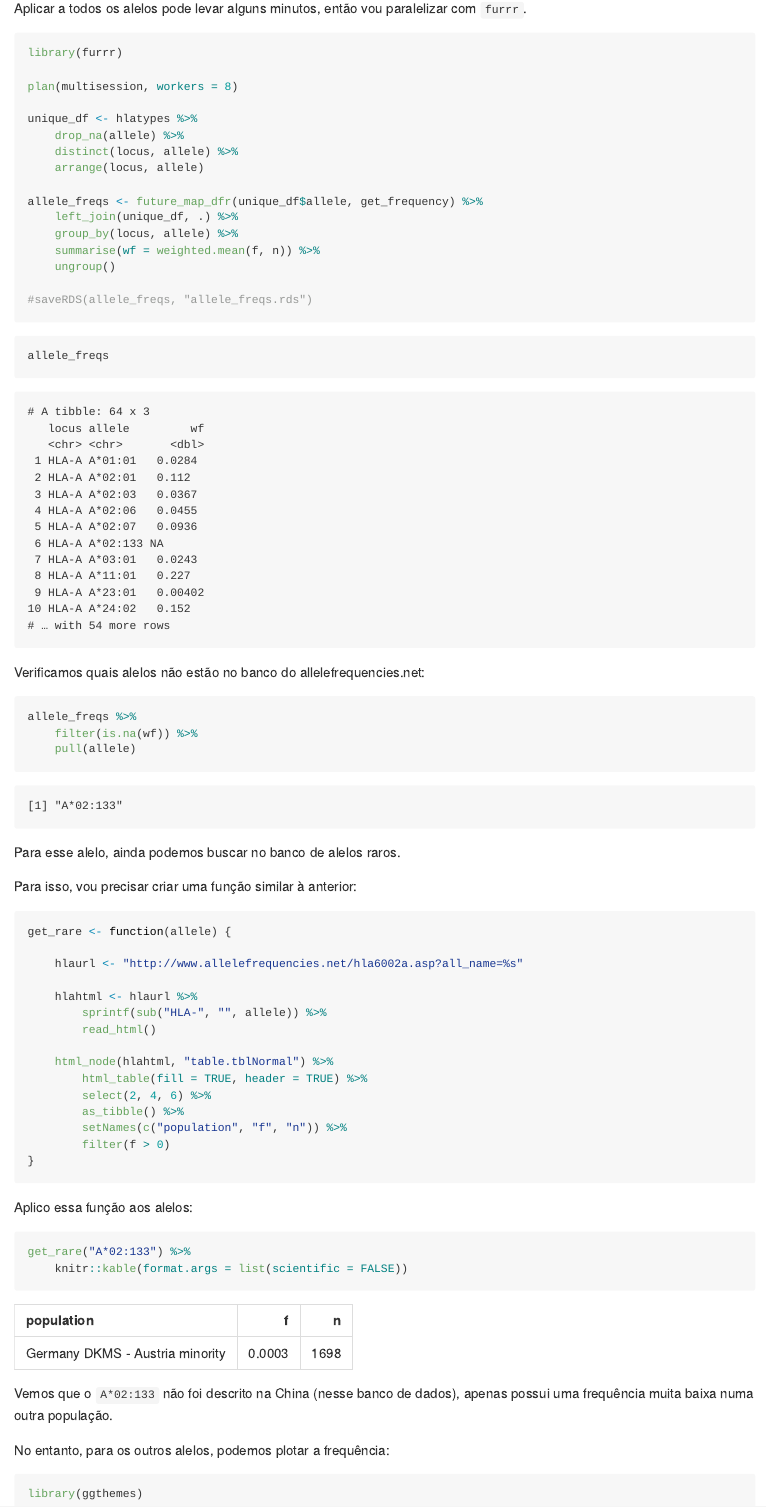
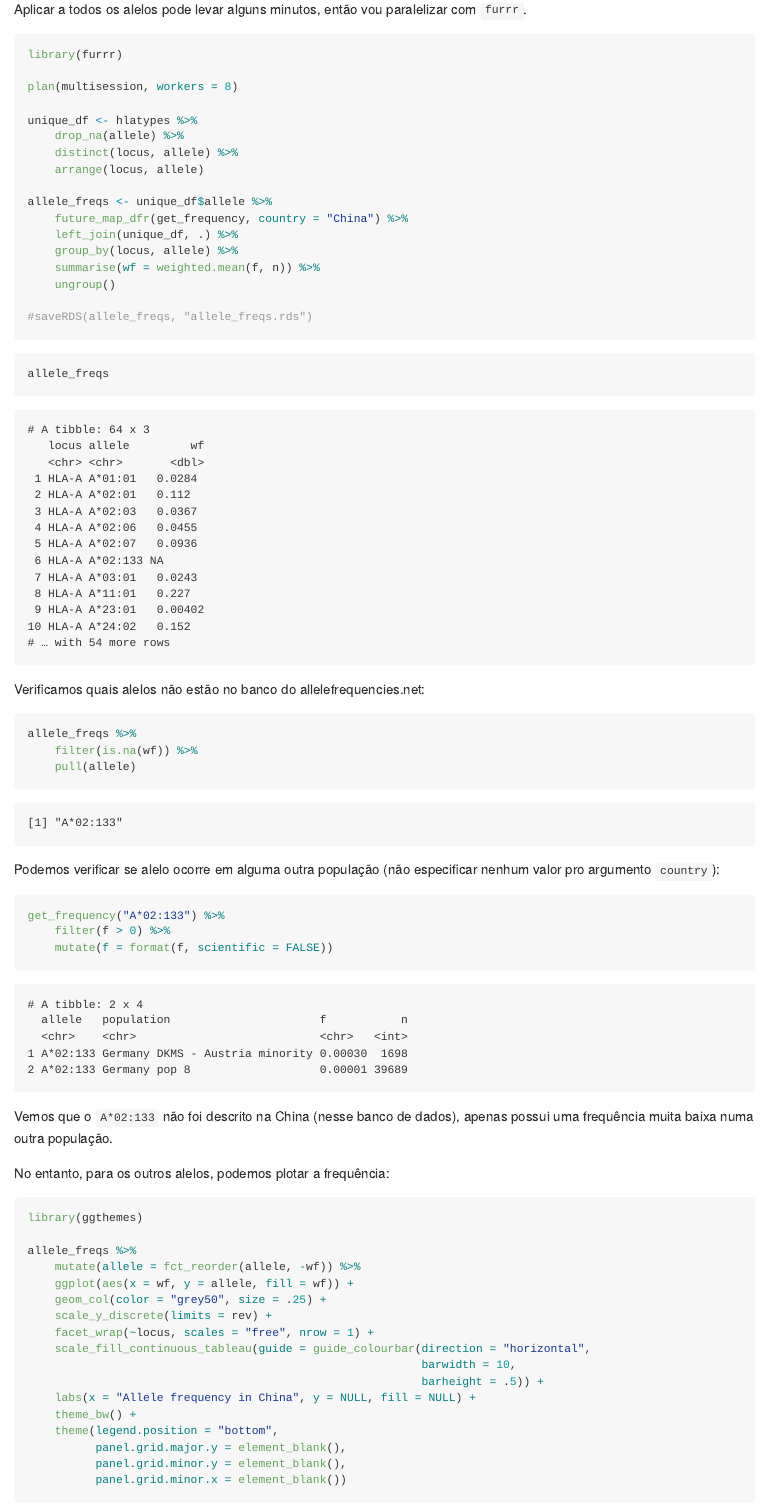
Before and after one commit to VitorAguiar/neoantigens, an R Markdown document (eda.Rmd): the page in a window 1100 px wide, from 2880 px down before the commit and from 2590 px down after it, so that both start at the same text. The pictures show the output file eda.md that the author committed with the source, drawn offline in the style of GitHub.

Commit message:
improve scraping function

````diff
--- a/eda.Rmd
+++ b/eda.Rmd
@@ -121,7 +121,8 @@ unique_df <- hlatypes %>%
     distinct(locus, allele) %>%
     arrange(locus, allele)
 
-allele_freqs <- future_map_dfr(unique_df$allele, get_frequency) %>%
+allele_freqs <- unique_df$allele %>%
+    future_map_dfr(get_frequency, country = "China") %>%
     left_join(unique_df, .) %>%
     group_by(locus, allele) %>%
     summarise(wf = weighted.mean(f, n)) %>%
@@ -143,33 +144,12 @@ allele_freqs %>%
     pull(allele)
 ```
 
-Para esse alelo, ainda podemos buscar no banco de alelos raros.
-
-Para isso, vou precisar criar uma função similar à anterior:
+Podemos verificar se alelo ocorre em alguma outra população (não especificar nenhum valor pro argumento `country`):
 
 ```{r}
-get_rare <- function(allele) {
-
-    hlaurl <- "http://www.allelefrequencies.net/hla6002a.asp?all_name=%s"
-
-    hlahtml <- hlaurl %>%
-        sprintf(sub("HLA-", "", allele)) %>%
-        read_html()
-
-    html_node(hlahtml, "table.tblNormal") %>%
-        html_table(fill = TRUE, header = TRUE) %>%
-        select(2, 4, 6) %>%
-        as_tibble() %>%
-        setNames(c("population", "f", "n")) %>%
-        filter(f > 0)
-}
-```
-
-Aplico essa função aos alelos:
-
-```{r}
-get_rare("A*02:133") %>%
-    knitr::kable(format.args = list(scientific = FALSE))
+get_frequency("A*02:133") %>%
+    filter(f > 0) %>%
+    mutate(f = format(f, scientific = FALSE))
 ```
 
 Vemos que o `A*02:133` não foi descrito na China (nesse banco de dados), apenas possui uma frequência muita baixa numa outra população.
````
Also changed, not shown: eda.md, eda.Rmd (10 more changed lines).
